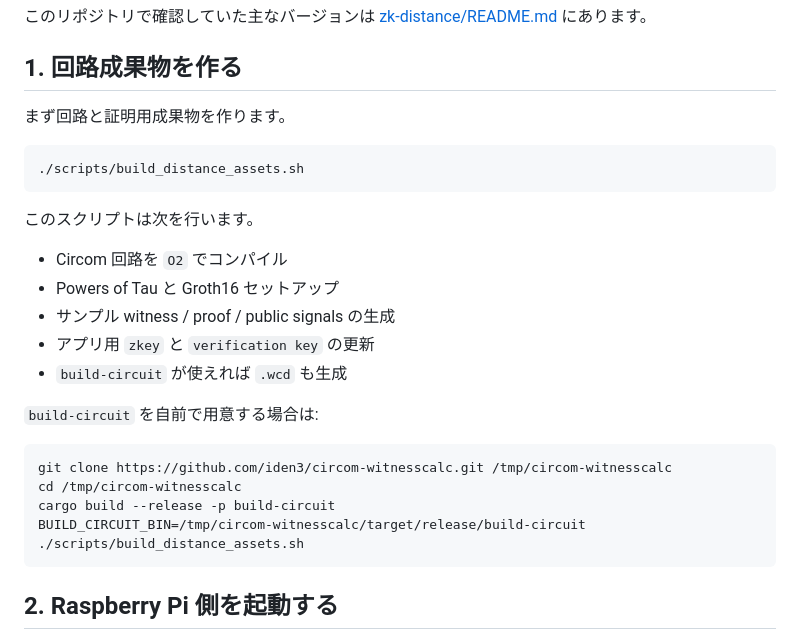
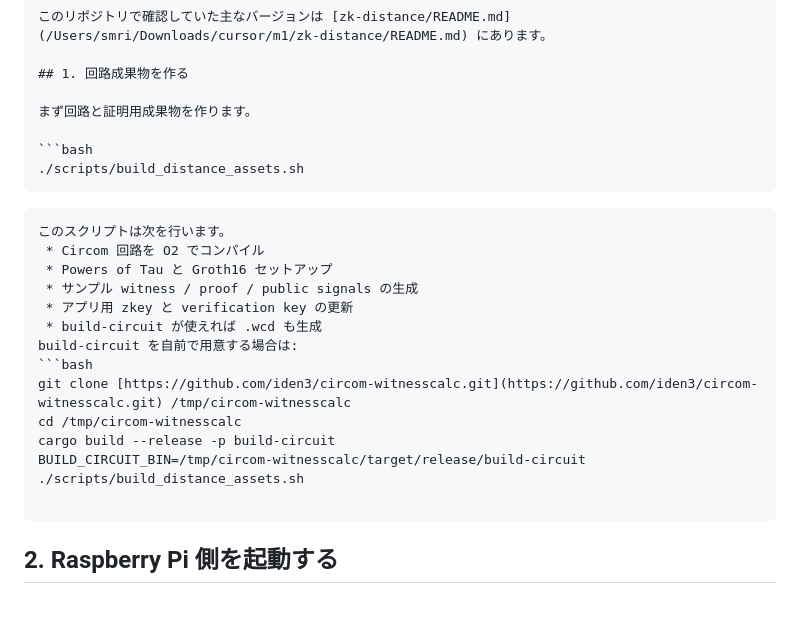
Before and after one commit to SMRI2170/zerosky-opendroneid, a Markdown page: README.md, the part around one of its changes. GitHub-like rendering; blank space fills up the shorter version.

Commit message:
Revise README for project name and formatting updates
Updated README to include new project name and enhance formatting. Improved clarity of instructions and added details about the demo steps.

````diff
--- a/README.md
+++ b/README.md
@@ -66,22 +97,19 @@
 ```bash
 ./scripts/build_distance_assets.sh
 ```
-
+```
 このスクリプトは次を行います。
-
-- Circom 回路を `O2` でコンパイル
-- Powers of Tau と Groth16 セットアップ
-- サンプル witness / proof / public signals の生成
-- アプリ用 `zkey` と `verification key` の更新
-- `build-circuit` が使えれば `.wcd` も生成
-
-`build-circuit` を自前で用意する場合は:
-
+ * Circom 回路を O2 でコンパイル
+ * Powers of Tau と Groth16 セットアップ
+ * サンプル witness / proof / public signals の生成
+ * アプリ用 zkey と verification key の更新
+ * build-circuit が使えれば .wcd も生成
+build-circuit を自前で用意する場合は:
 ```bash
-git clone https://github.com/iden3/circom-witnesscalc.git /tmp/circom-witnesscalc
+git clone [https://github.com/iden3/circom-witnesscalc.git](https://github.com/iden3/circom-witnesscalc.git) /tmp/circom-witnesscalc
 cd /tmp/circom-witnesscalc
 cargo build --release -p build-circuit
 BUILD_CIRCUIT_BIN=/tmp/circom-witnesscalc/target/release/build-circuit ./scripts/build_distance_assets.sh
+
 ```
-
 ## 2. Raspberry Pi 側を起動する
````
Also changed, not shown: other parts of README.md (+95 -83 lines).
